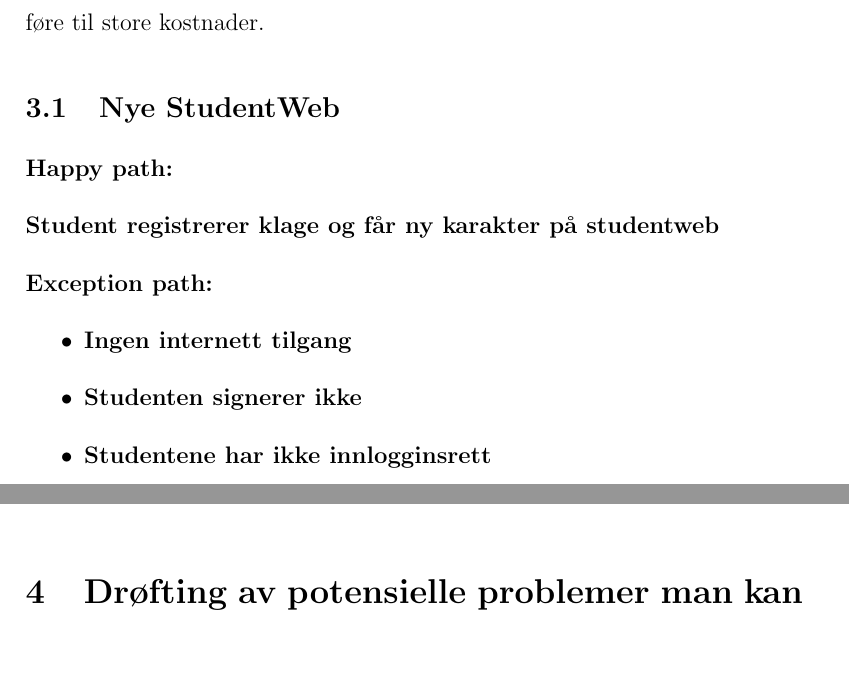
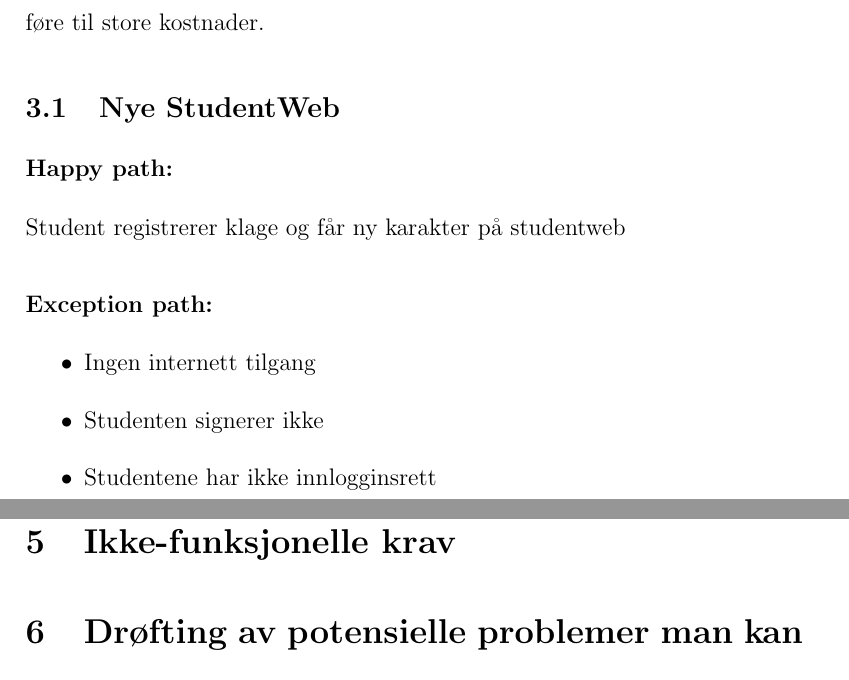
Before and after one commit to harahauk/TDT4175, a LaTeX document (Rapport.tex): two parts of pages 6 and 7 of 8 before the commit and two parts of pages 6 and 8 of 9 after it, joined at a grey line, cut so that both start at the same text, the shorter picture padded with empty space. Compiled offline with pdfLaTeX.

Commit message:
fikset en \bf-bug

```diff
--- a/Rapport.tex
+++ b/Rapport.tex
@@ -58,11 +58,11 @@
 \subsection{Nye StudentWeb}
 %[Modell]
 
-\bf{Happy path:}
+\subsubsection*{Happy path:}
 
 Student registrerer klage og får ny karakter på studentweb
 
-\bf{Exception path:}
+\subsubsection*{Exception path:}
 
 \begin{itemize}
 \item Ingen internett tilgang
@@ -87,6 +87,10 @@
 \end{itemize}
 
 
+\section{Funksjonelle krav}
+
+\section{Ikke-funksjonelle krav}
+
 \section{Drøfting av potensielle problemer man kan møte på i det nye systemet/ hva som kan være vanskelig}
 
 En av de største svakhetene ved vårt forslag er at vi velger å ikke endre på Its Learning. Grunnen til dette er at Its Learning er et pakkeløsning som det er veldig vanskelig og dyrt å gjøre endringer på. Systemet i seg selv har mye bra funksjonalitet, men problemet ligger i at forelesere ikke bruker systemet. Dette har vi tenkt å adressere ved å synliggjøre Its Learning mer og ved å ha kursing i Its Learning for forelesere. Dette håper vi vil gjøre at flere forelesere tar i bruk systemet.
```
Also changed, not shown: Rapport.pdf, Rapport.tex (2 more changed lines).
